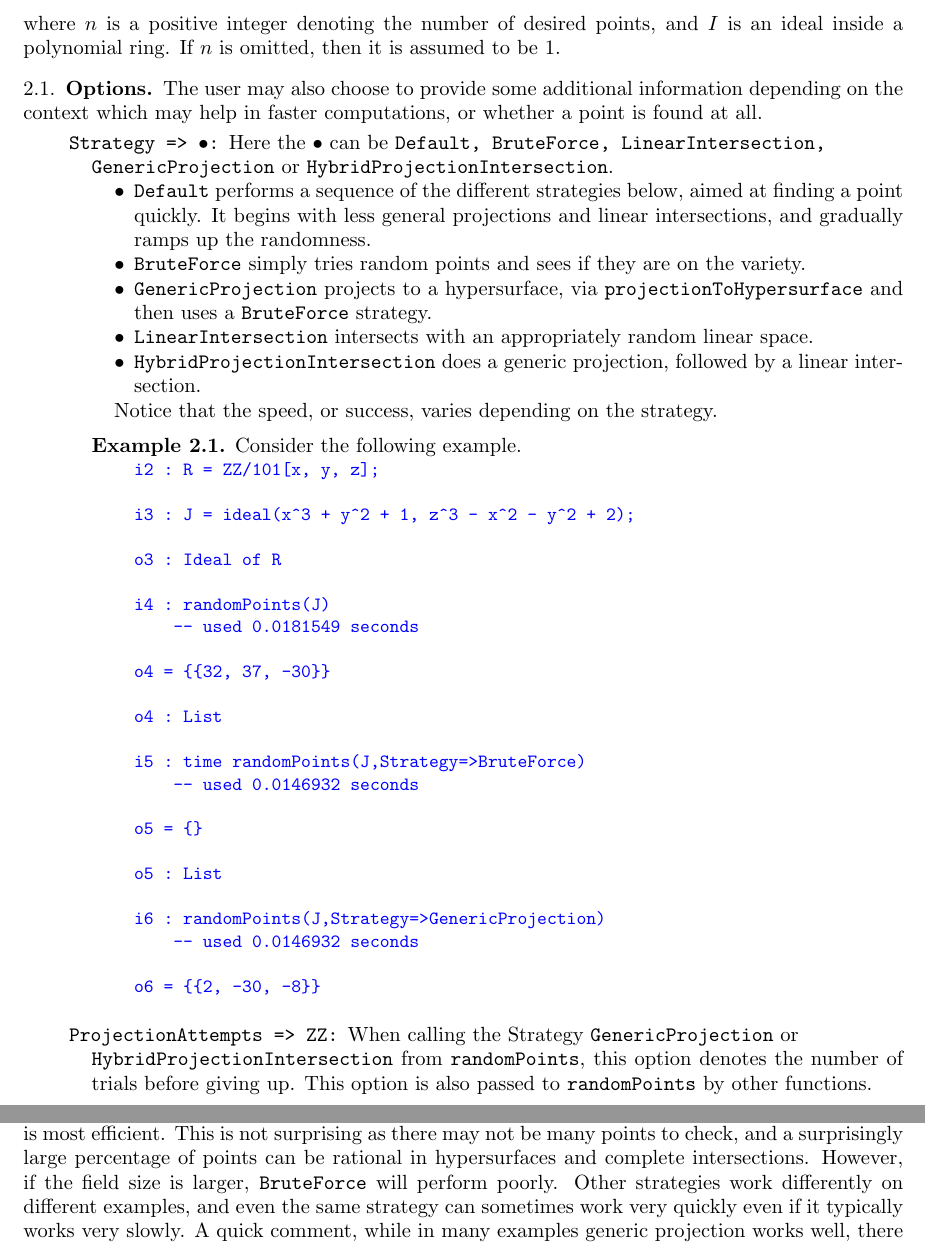
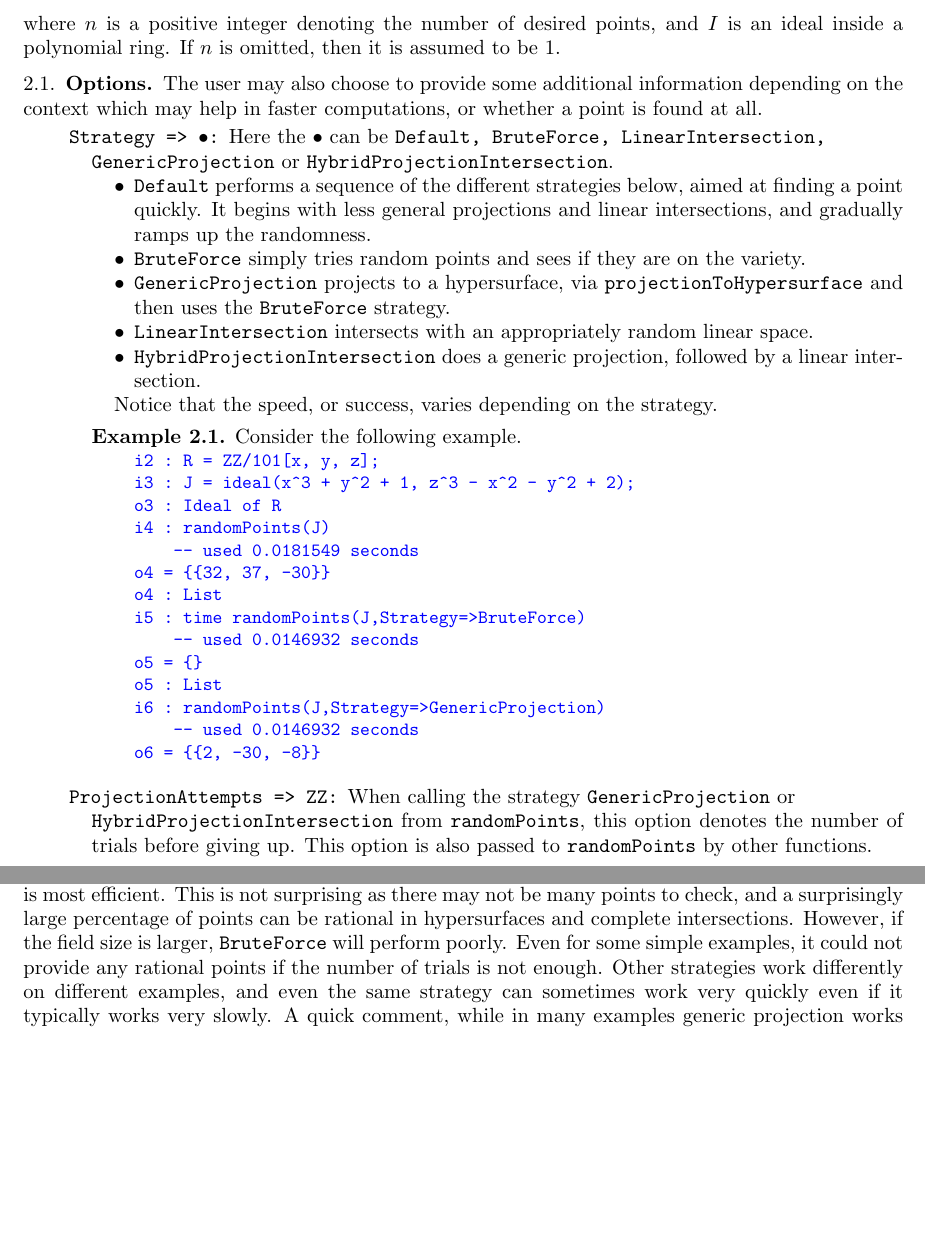
Before and after one commit to Macaulay2/Workshop-2020-Cleveland, a LaTeX paper (FastLinAlg/Paper/RandomRationalPoints.tex): two parts of pages 2 and 3 of 8, joined at a grey line, cut so that both start at the same text, the shorter picture padded with empty space. Compiled offline with pdfLaTeX.

Commit message:
minor changes

```diff
--- a/FastLinAlg/Paper/RandomRationalPoints.tex
+++ b/FastLinAlg/Paper/RandomRationalPoints.tex
@@ -118,7 +118,7 @@
     \item {\tt BruteForce} simply tries random points and sees if they are on the variety.
 
     \item {\tt GenericProjection} projects to a hypersurface, via
-        {\tt projectionToHypersurface} and then uses a {\tt BruteForce} strategy.
+        {\tt projectionToHypersurface} and then uses the {\tt BruteForce} strategy.
 
     \item {\tt LinearIntersection} intersects with an appropriately random linear space.
 
@@ -165,7 +155,7 @@ o6 = {{2, -30, -8}}
     \vspace{-1em}
     \item[\tt ProjectionAttempts => ZZ]
 
-    When calling the Strategy {\tt GenericProjection} or \\
+    When calling the strategy {\tt GenericProjection} or \\
     {\tt HybridProjectionIntersection} from {\tt randomPoints}, this option denotes the number of trials before giving up.  This option is also passed to {\tt randomPoints} by other functions.
 
     \item[\tt MaxCoordinatesToReplace => ZZ] This is used for fine tuning the {\tt LinearIntersection} or {\tt GenericProjection} strategies, see \Cref{helper}.
@@ -226,7 +215,7 @@ o7 = {{-39, -43, 28}}
 
     \subsection{Comments on performance}
 
-    When working over very small fields, frequently {\tt BruteForce} is most efficient.  This is not surprising as there may not be many points to check, and a surprisingly large percentage of points can be rational in hypersurfaces and complete intersections.  However, if the field size is larger, {\tt BruteForce} will perform poorly.  Other strategies work differently on different examples, and even the same strategy can sometimes work very quickly even if it typically works very slowly.  A quick comment, while in many examples generic projection works well, there are some examples where it performs quite slowly.  Setting {\tt ProjectionAttempts=>0} in the {\tt Default} strategy is a way to avoid this situation.
+    When working over very small fields, frequently {\tt BruteForce} is most efficient.  This is not surprising as there may not be many points to check, and a surprisingly large percentage of points can be rational in hypersurfaces and complete intersections.  However, if the field size is larger, {\tt BruteForce} will perform poorly.  Even for some simple examples, it could not provide any rational points if the number of trials is not enough.  Other strategies work differently on different examples, and even the same strategy can sometimes work very quickly even if it typically works very slowly.  A quick comment, while in many examples generic projection works well, there are some examples where it performs quite slowly.  Setting {\tt ProjectionAttempts=>0} in the {\tt Default} strategy is a way to avoid this situation.
 
 
     \begin{example}
```
Also changed, not shown: FastLinAlg/Paper/RandomRationalPoints.pdf, FastLinAlg/Paper/RandomRationalPoints.tex (69 more changed lines).
